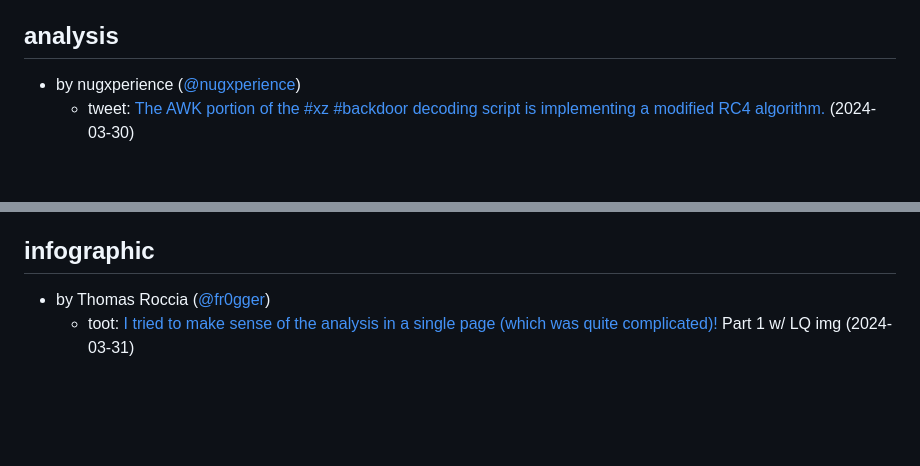
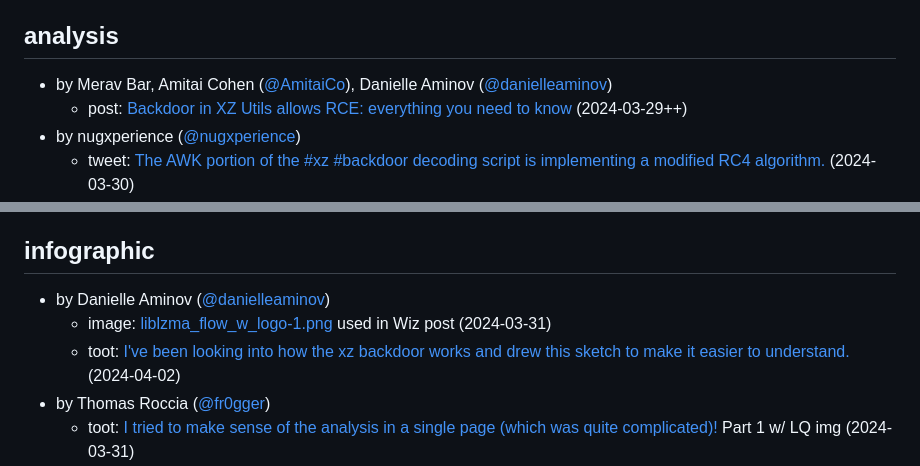
Before and after one commit to przemoc/xz-backdoor-links, a Markdown page: index.mm.md, 2 parts joined by grey strips. GitHub-like rendering; blank space fills up the shorter version.

Commit message:
Add infographic and analysis from Wiz, which has some recent updates.

```diff
--- a/index.mm.md
+++ b/index.mm.md
@@ -98,6 +98,8 @@ markmap:
 
 ## analysis
 
+- by Merav Bar, Amitai Cohen ([@AmitaiCo](https://infosec.exchange/@AmitaiCo)), Danielle Aminov ([@danielleaminov](https://mastodon.social/@danielleaminov))
+  - post: [Backdoor in XZ Utils allows RCE: everything you need to know](https://www.wiz.io/blog/cve-2024-3094-critical-rce-vulnerability-found-in-xz-utils) (2024-03-29++)
 - by nugxperience ([@nugxperience](https://twitter.com/nugxperience))
   - tweet: [The AWK portion of the #xz #backdoor decoding script is implementing a modified RC4 algorithm.](https://twitter.com/nugxperience/status/1773906926503591970) (2024-03-30)
 - by alden ([@birchb0y](https://twitter.com/birchb0y))
@@ -147,6 +149,9 @@ markmap:
 
 ## infographic
 
+- by Danielle Aminov ([@danielleaminov](https://mastodon.social/@danielleaminov))
+  - image: [liblzma_flow_w_logo-1.png](https://www.datocms-assets.com/75231/1711898124-liblzma_flow_w_logo-1.png) used in Wiz post (2024-03-31)
+  - toot: [I've been looking into how the xz backdoor works and drew this sketch to make it easier to understand.](https://mastodon.social/@danielleaminov/112200745031488946) (2024-04-02)
 - by Thomas Roccia ([@fr0gger](https://infosec.exchange/@fr0gger))
   - toot: [I tried to make sense of the analysis in a single page (which was quite complicated)!](https://infosec.exchange/@fr0gger/112189232773640259) Part 1 w/ LQ img (2024-03-31)
   - tweet: [I tried to make sense of the analysis in a single page (which was quite complicated)!](https://twitter.com/fr0gger_/status/1774342248437813525) Part 1 w/ HQ img (2024-03-31)
```
